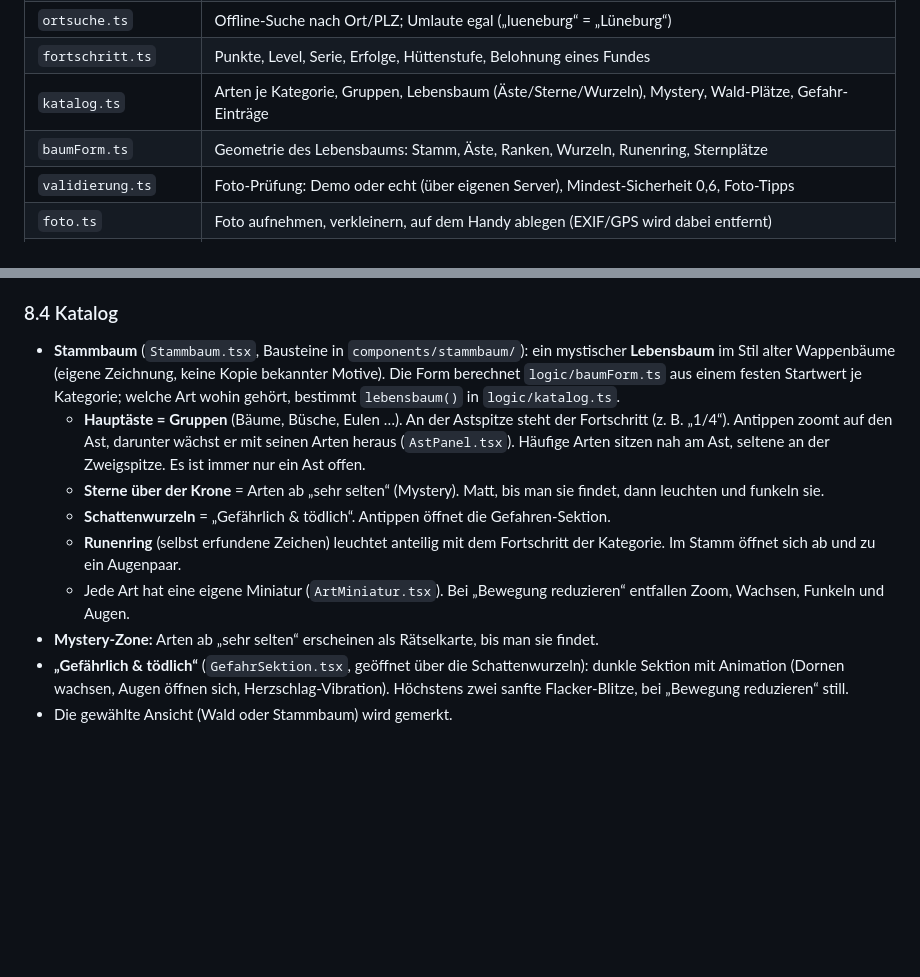
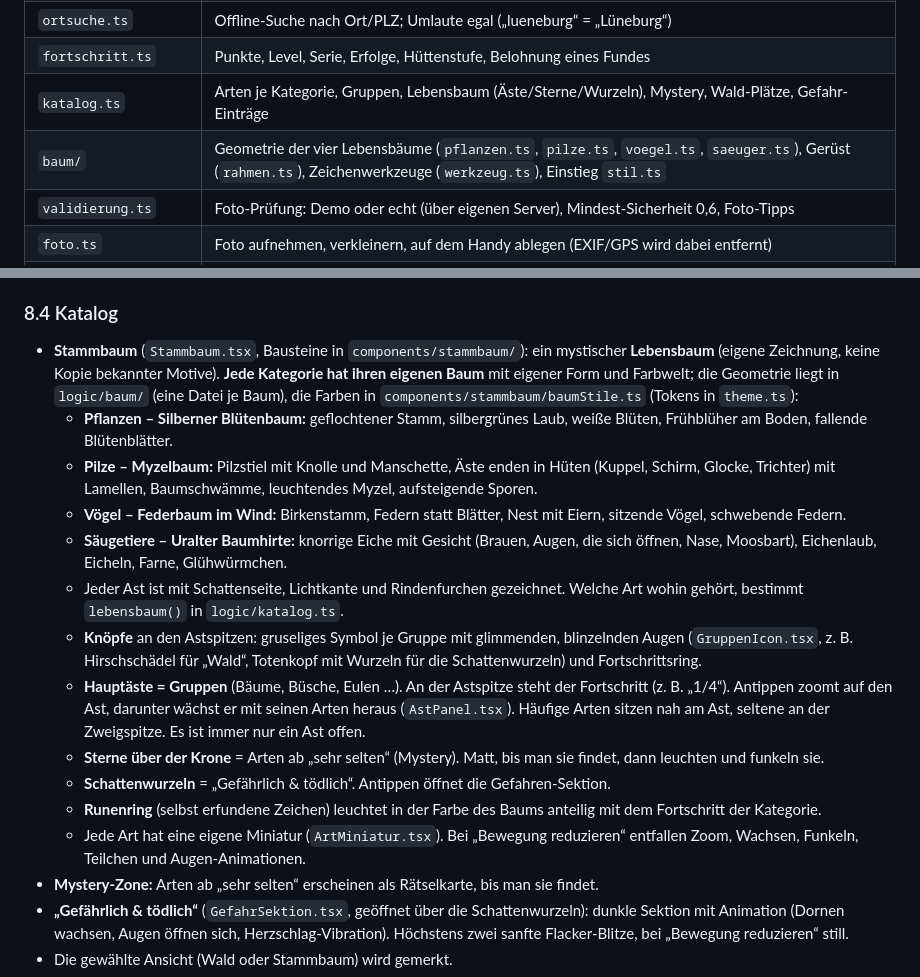
Before and after one commit to rosenbursche/Waldfund-NatureGo-, a Markdown page: docs/DOKUMENTATION.md, 2 parts joined by grey strips. GitHub-like rendering; blank space fills up the shorter version.

Commit message:
Doku: vier Lebensbäume und Knopf-Symbole
Co-Authored-By: Claude Opus 5.5 <noreply@anthropic.com>

```diff
--- a/docs/DOKUMENTATION.md
+++ b/docs/DOKUMENTATION.md
@@ -217,7 +217,7 @@ Alle Module sind reine Rechenfunktionen ohne Bildschirm und deshalb testbar. Die
 | `ortsuche.ts` | Offline-Suche nach Ort/PLZ; Umlaute egal („lueneburg“ = „Lüneburg“) |
 | `fortschritt.ts` | Punkte, Level, Serie, Erfolge, Hüttenstufe, Belohnung eines Fundes |
 | `katalog.ts` | Arten je Kategorie, Gruppen, Lebensbaum (Äste/Sterne/Wurzeln), Mystery, Wald-Plätze, Gefahr-Einträge |
-| `baumForm.ts` | Geometrie des Lebensbaums: Stamm, Äste, Ranken, Wurzeln, Runenring, Sternplätze |
+| `baum/` | Geometrie der vier Lebensbäume (`pflanzen.ts`, `pilze.ts`, `voegel.ts`, `saeuger.ts`), Gerüst (`rahmen.ts`), Zeichenwerkzeuge (`werkzeug.ts`), Einstieg `stil.ts` |
 | `validierung.ts` | Foto-Prüfung: Demo oder echt (über eigenen Server), Mindest-Sicherheit 0,6, Foto-Tipps |
 | `foto.ts` | Foto aufnehmen, verkleinern, auf dem Handy ablegen (EXIF/GPS wird dabei entfernt) |
 | `tageszeit.ts` | Lichtstimmung nach echter Uhrzeit (siehe 7.4) |
@@ -386,12 +386,18 @@ Er setzt sich zusammen aus 55 % Verbreitung (Anteil der Rasterfelder ohne Nachwe
 - Die Flächen sind gröber als Rasterfelder. **Fundorte seltener Arten werden nie genauer gezeigt.**
 
 ### 8.4 Katalog
-- **Stammbaum** (`Stammbaum.tsx`, Bausteine in `components/stammbaum/`): ein mystischer **Lebensbaum** im Stil alter Wappenbäume (eigene Zeichnung, keine Kopie bekannter Motive). Die Form berechnet `logic/baumForm.ts` aus einem festen Startwert je Kategorie; welche Art wohin gehört, bestimmt `lebensbaum()` in `logic/katalog.ts`.
+- **Stammbaum** (`Stammbaum.tsx`, Bausteine in `components/stammbaum/`): ein mystischer **Lebensbaum** (eigene Zeichnung, keine Kopie bekannter Motive). **Jede Kategorie hat ihren eigenen Baum** mit eigener Form und Farbwelt; die Geometrie liegt in `logic/baum/` (eine Datei je Baum), die Farben in `components/stammbaum/baumStile.ts` (Tokens in `theme.ts`):
+  - **Pflanzen – Silberner Blütenbaum:** geflochtener Stamm, silbergrünes Laub, weiße Blüten, Frühblüher am Boden, fallende Blütenblätter.
+  - **Pilze – Myzelbaum:** Pilzstiel mit Knolle und Manschette, Äste enden in Hüten (Kuppel, Schirm, Glocke, Trichter) mit Lamellen, Baumschwämme, leuchtendes Myzel, aufsteigende Sporen.
+  - **Vögel – Federbaum im Wind:** Birkenstamm, Federn statt Blätter, Nest mit Eiern, sitzende Vögel, schwebende Federn.
+  - **Säugetiere – Uralter Baumhirte:** knorrige Eiche mit Gesicht (Brauen, Augen, die sich öffnen, Nase, Moosbart), Eichenlaub, Eicheln, Farne, Glühwürmchen.
+  - Jeder Ast ist mit Schattenseite, Lichtkante und Rindenfurchen gezeichnet. Welche Art wohin gehört, bestimmt `lebensbaum()` in `logic/katalog.ts`.
+  - **Knöpfe** an den Astspitzen: gruseliges Symbol je Gruppe mit glimmenden, blinzelnden Augen (`GruppenIcon.tsx`, z. B. Hirschschädel für „Wald“, Totenkopf mit Wurzeln für die Schattenwurzeln) und Fortschrittsring.
   - **Hauptäste = Gruppen** (Bäume, Büsche, Eulen …). An der Astspitze steht der Fortschritt (z. B. „1/4“). Antippen zoomt auf den Ast, darunter wächst er mit seinen Arten heraus (`AstPanel.tsx`). Häufige Arten sitzen nah am Ast, seltene an der Zweigspitze. Es ist immer nur ein Ast offen.
   - **Sterne über der Krone** = Arten ab „sehr selten“ (Mystery). Matt, bis man sie findet, dann leuchten und funkeln sie.
   - **Schattenwurzeln** = „Gefährlich & tödlich“. Antippen öffnet die Gefahren-Sektion.
-  - **Runenring** (selbst erfundene Zeichen) leuchtet anteilig mit dem Fortschritt der Kategorie. Im Stamm öffnet sich ab und zu ein Augenpaar.
-  - Jede Art hat eine eigene Miniatur (`ArtMiniatur.tsx`). Bei „Bewegung reduzieren“ entfallen Zoom, Wachsen, Funkeln und Augen.
+  - **Runenring** (selbst erfundene Zeichen) leuchtet in der Farbe des Baums anteilig mit dem Fortschritt der Kategorie.
+  - Jede Art hat eine eigene Miniatur (`ArtMiniatur.tsx`). Bei „Bewegung reduzieren“ entfallen Zoom, Wachsen, Funkeln, Teilchen und Augen-Animationen.
 - **Mystery-Zone:** Arten ab „sehr selten“ erscheinen als Rätselkarte, bis man sie findet.
 - **„Gefährlich & tödlich“** (`GefahrSektion.tsx`, geöffnet über die Schattenwurzeln): dunkle Sektion mit Animation (Dornen wachsen, Augen öffnen sich, Herzschlag-Vibration). Höchstens zwei sanfte Flacker-Blitze, bei „Bewegung reduzieren“ still.
 - Die gewählte Ansicht (Wald oder Stammbaum) wird gemerkt.
```
Also changed, not shown: docs/ANFORDERUNGEN.md (+2 -0 lines).
